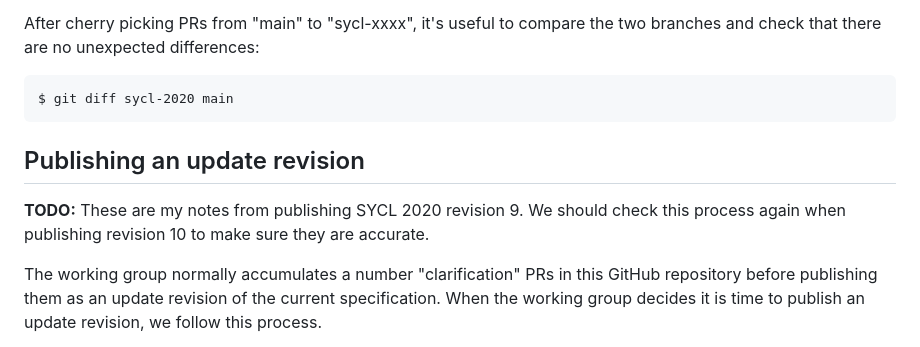
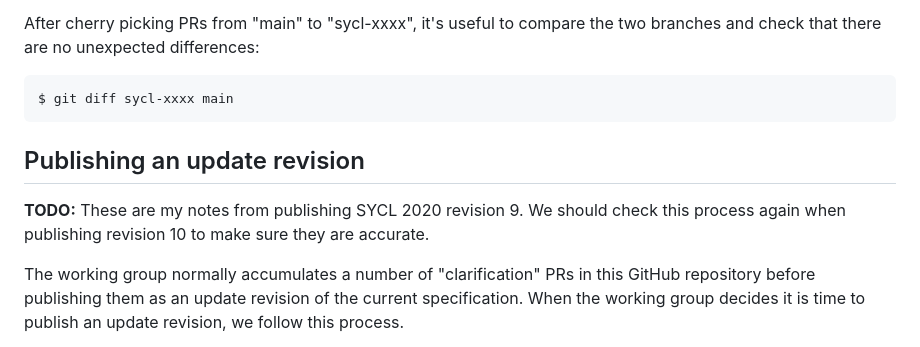
Before and after one commit to KhronosGroup/SYCL-Docs, a Markdown page: README_PROCESS.md, the part around the change. GitHub-like rendering.

Commit message:
Apply suggestions from code review
Co-authored-by: John Pennycook <john.pennycook@intel.com>

````diff
--- a/README_PROCESS.md
+++ b/README_PROCESS.md
@@ -106,7 +106,7 @@ After cherry picking PRs from "main" to "sycl-xxxx", it's useful to compare the
 two branches and check that there are no unexpected differences:
 
 ```
-$ git diff sycl-2020 main
+$ git diff sycl-xxxx main
 ```
 
 
@@ -116,7 +116,7 @@ $ git diff sycl-2020 main
 We should check this process again when publishing revision 10 to make sure they
 are accurate.
 
-The working group normally accumulates a number "clarification" PRs in this
+The working group normally accumulates a number of "clarification" PRs in this
 GitHub repository before publishing them as an update revision of the current
 specification.
 When the working group decides it is time to publish an update revision, we
````
